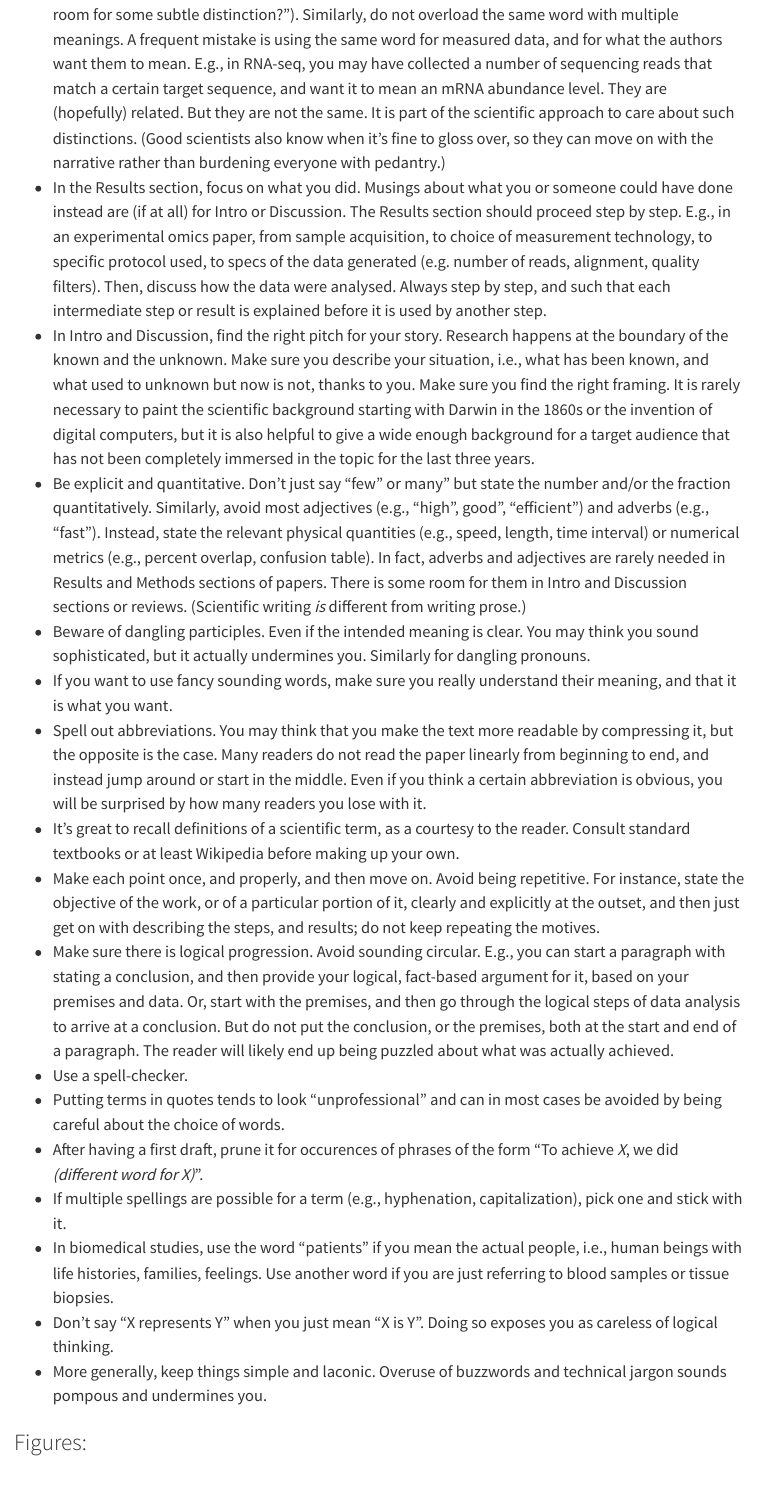
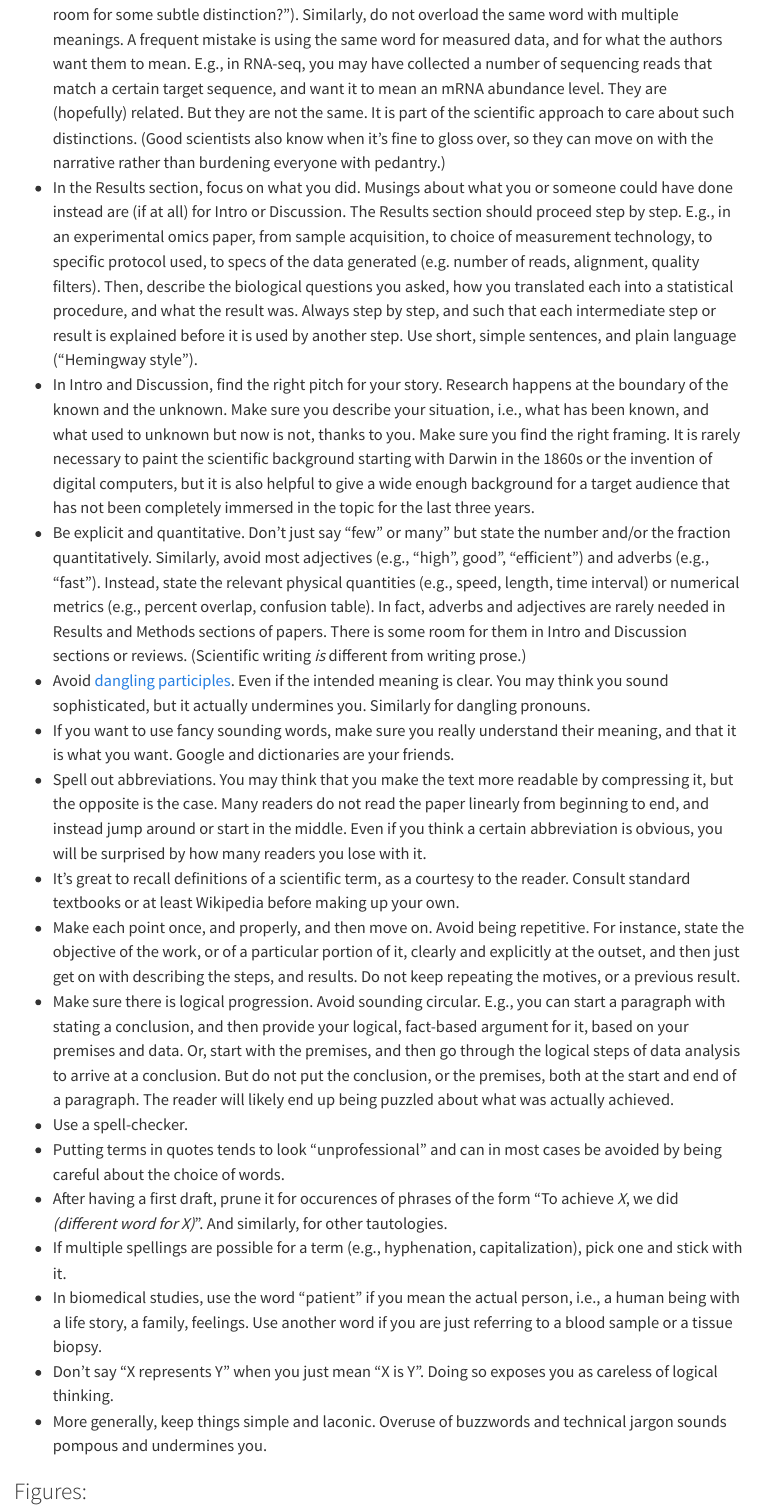
Before and after one commit to Huber-group-EMBL/Huber-group-EMBL.github.io, a Quarto document (posts/writingtips.qmd): the page in a window 1100 px wide, from 310 px down. Rendered offline with R 4.5, knitr and Pandoc in place of Quarto, with nearby package versions; menus at the side of the page are left out.

Commit message:
Small refinemens

```diff
--- a/posts/writingtips.qmd
+++ b/posts/writingtips.qmd
@@ -9,20 +9,20 @@ categories: "Wisdom"
 - Present experimental observations and measurements in past tense. Use present tense for presuppositions, interpretations and conclusions. The statements in past tense are the real, hard substance, the novelty of a research paper.
 - Use active voice. Avoid passive voice. Use the active voice form to make it clear what you did, what others did, or what already pre-existed from your previously reported work.
 - Use one term per concept, and one concept per term. I.e., avoid lexical variation, as it adds unnecessary mental load on the reader (“Do they really mean the same? Or do they mean to leave room for some subtle distinction?”). Similarly, do not overload the same word with multiple meanings. A frequent mistake is using the same word for measured data, and for what the authors want them to mean. E.g., in RNA-seq, you may have collected a number of sequencing reads that match a certain target sequence, and want it to mean an mRNA abundance level. They are (hopefully) related. But they are not the same. It is part of the scientific approach to care about such distinctions. (Good scientists also know when it's fine to gloss over, so they can move on with the narrative rather than burdening everyone with pedantry.)
-- In the Results section, focus on what you did. Musings about what you or someone could have done instead are (if at all) for Intro or Discussion. The Results section should proceed step by step. E.g., in an experimental omics paper, from sample acquisition, to choice of measurement technology, to specific protocol used, to specs of the data generated (e.g. number of reads, alignment, quality filters). Then, discuss how the data were analysed. Always step by step, and such that each intermediate step or result is explained before it is used by another step.
+- In the Results section, focus on what you did. Musings about what you or someone could have done instead are (if at all) for Intro or Discussion. The Results section should proceed step by step. E.g., in an experimental omics paper, from sample acquisition, to choice of measurement technology, to specific protocol used, to specs of the data generated (e.g. number of reads, alignment, quality filters). Then, describe the biological questions you asked, how you translated each into a statistical procedure, and what the result was. Always step by step, and such that each intermediate step or result is explained before it is used by another step. Use short, simple sentences, and plain language ("Hemingway style").
 - In Intro and Discussion, find the right pitch for your story. Research happens at the boundary of the known and the unknown. Make sure you describe your situation, i.e., what has been known, and what used to unknown but now is not, thanks to you. Make sure you find the right framing. It is rarely necessary to paint the scientific background starting with Darwin in the 1860s or the invention of digital computers, but it is also helpful to give a wide enough background for a target audience that has not been completely immersed in the topic for the last three years.
 - Be explicit and quantitative. Don't just say "few" or many" but state the number and/or the fraction quantitatively. Similarly, avoid most adjectives (e.g., "high", good", "efficient") and adverbs (e.g., "fast"). Instead, state the relevant physical quantities (e.g., speed, length, time interval) or numerical metrics (e.g., percent overlap, confusion table). In fact, adverbs and adjectives are rarely needed in Results and Methods sections of papers. There is some room for them in Intro and Discussion sections or reviews. (Scientific writing *is* different from writing prose.)
-- Beware of dangling participles. Even if the intended meaning is clear. You may think you sound sophisticated, but it actually undermines you. Similarly for dangling pronouns.
-- If you want to use fancy sounding words, make sure you really understand their meaning, and that it is what you want.
+- Avoid [dangling participles](https://www.vocabulary.com/dictionary/dangling%20participle). Even if the intended meaning is clear. You may think you sound sophisticated, but it actually undermines you. Similarly for dangling pronouns.
+- If you want to use fancy sounding words, make sure you really understand their meaning, and that it is what you want. Google and dictionaries are your friends.
 - Spell out abbreviations. You may think that you make the text more readable by compressing it, but the opposite is the case. Many readers do not read the paper linearly from beginning to end, and instead jump around or start in the middle. Even if you think a certain abbreviation is obvious, you will be surprised by how many readers you lose with it.
 - It's great to recall definitions of a scientific term, as a courtesy to the reader. Consult standard textbooks or at least Wikipedia before making up your own.
-- Make each point once, and properly, and then move on. Avoid being repetitive. For instance, state the objective of the work, or of a particular portion of it, clearly and explicitly at the outset, and then just get on with describing the steps, and results; do not keep repeating the motives.
+- Make each point once, and properly, and then move on. Avoid being repetitive. For instance, state the objective of the work, or of a particular portion of it, clearly and explicitly at the outset, and then just get on with describing the steps, and results. Do not keep repeating the motives, or a previous result.
 - Make sure there is logical progression. Avoid sounding circular. E.g., you can start a paragraph with stating a conclusion, and then provide your logical, fact-based argument for it, based on your premises and data. Or, start with the premises, and then go through the logical steps of data analysis to arrive at a conclusion. But do not put the conclusion, or the premises, both at the start and end of a paragraph. The reader will likely end up being puzzled about what was actually achieved.
 - Use a spell-checker.
 - Putting terms in quotes tends to look "unprofessional" and can in most cases be avoided by being careful about the choice of words.
-- After having a first draft, prune it for occurences of phrases of the form "To achieve *X*, we did *(different word for X)*".
+- After having a first draft, prune it for occurences of phrases of the form "To achieve *X*, we did *(different word for X)*". And similarly, for other tautologies.
 - If multiple spellings are possible for a term (e.g., hyphenation, capitalization), pick one and stick with it.
-- In biomedical studies, use the word "patients" if you mean the actual people, i.e., human beings with life histories, families, feelings. Use another word if you are just referring to blood samples or tissue biopsies.
+- In biomedical studies, use the word "patient" if you mean the actual person, i.e., a human being with a life story, a family, feelings. Use another word if you are just referring to a blood sample or a tissue biopsy.
 - Don't say "X represents Y" when you just mean "X is Y". Doing so exposes you as careless of logical thinking.
 - More generally, keep things simple and laconic. Overuse of buzzwords and technical jargon sounds pompous and undermines you.
 
```
